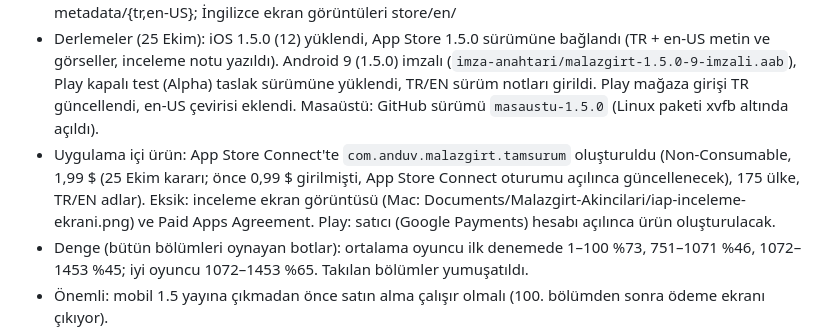
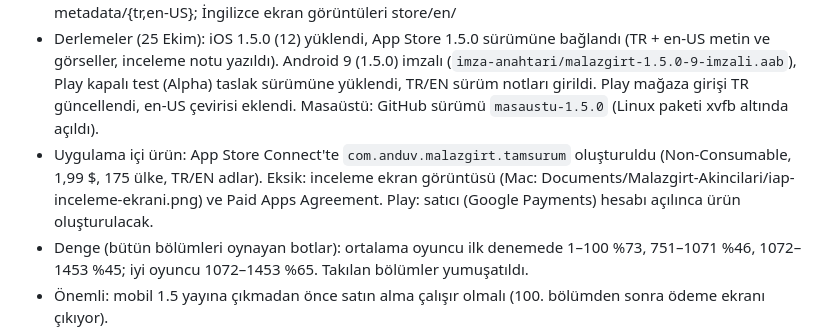
Before and after one commit to emreanduv/malazgirt-akincilari, a Markdown page: YAYIN-DURUMU.md, the part around the change. GitHub-like rendering.

Commit message:
App Store ürün fiyatı 1,99 $
Co-Authored-By: Claude Opus 5.5 <noreply@anthropic.com>
Claude-Session: https://claude.ai/code/session_01XFKqTkpwnpMLyQPGEr1eX2

```diff
--- a/YAYIN-DURUMU.md
+++ b/YAYIN-DURUMU.md
@@ -84,7 +84,7 @@
 - Steam görselleri: `node araclar/steam/gorseller.js` (kapsüller araclar/steam/kapak.html ile, ekran görüntüleri TR/EN 1920×1080) → store/steam/
 - Mağaza metinleri TR/EN ve Steam metinleri: store/surum-1.5.md; App Store metinleri store/appstore-metadata/{tr,en-US}; İngilizce ekran görüntüleri store/en/
 - Derlemeler (25 Ekim): iOS 1.5.0 (12) yüklendi, App Store 1.5.0 sürümüne bağlandı (TR + en-US metin ve görseller, inceleme notu yazıldı). Android 9 (1.5.0) imzalı (`imza-anahtari/malazgirt-1.5.0-9-imzali.aab`), Play kapalı test (Alpha) taslak sürümüne yüklendi, TR/EN sürüm notları girildi. Play mağaza girişi TR güncellendi, en-US çevirisi eklendi. Masaüstü: GitHub sürümü `masaustu-1.5.0` (Linux paketi xvfb altında açıldı).
-- Uygulama içi ürün: App Store Connect'te `com.anduv.malazgirt.tamsurum` oluşturuldu (Non-Consumable, 1,99 $ (25 Ekim kararı; önce 0,99 $ girilmişti, App Store Connect oturumu açılınca güncellenecek), 175 ülke, TR/EN adlar). Eksik: inceleme ekran görüntüsü (Mac: Documents/Malazgirt-Akincilari/iap-inceleme-ekrani.png) ve Paid Apps Agreement. Play: satıcı (Google Payments) hesabı açılınca ürün oluşturulacak.
+- Uygulama içi ürün: App Store Connect'te `com.anduv.malazgirt.tamsurum` oluşturuldu (Non-Consumable, 1,99 $, 175 ülke, TR/EN adlar). Eksik: inceleme ekran görüntüsü (Mac: Documents/Malazgirt-Akincilari/iap-inceleme-ekrani.png) ve Paid Apps Agreement. Play: satıcı (Google Payments) hesabı açılınca ürün oluşturulacak.
 - Denge (bütün bölümleri oynayan botlar): ortalama oyuncu ilk denemede 1–100 %73, 751–1071 %46, 1072–1453 %45; iyi oyuncu 1072–1453 %65. Takılan bölümler yumuşatıldı.
 - Önemli: mobil 1.5 yayına çıkmadan önce satın alma çalışır olmalı (100. bölümden sonra ödeme ekranı çıkıyor).
 - Steam ücretsiz demo: ilk 100 bölüm. Aynı paket, masaustu.yml'de `demo: true` + `tam_app_id` ile derlenir (GitHub sürümü `masaustu-demo-<sürüm>`). 101. bölümde "Steam'de tam sürüm" ekranı tam oyunun mağaza sayfasını Steam arayüzünde açar; aynı bilgisayarda ilerleme tam sürüme geçer.
```
